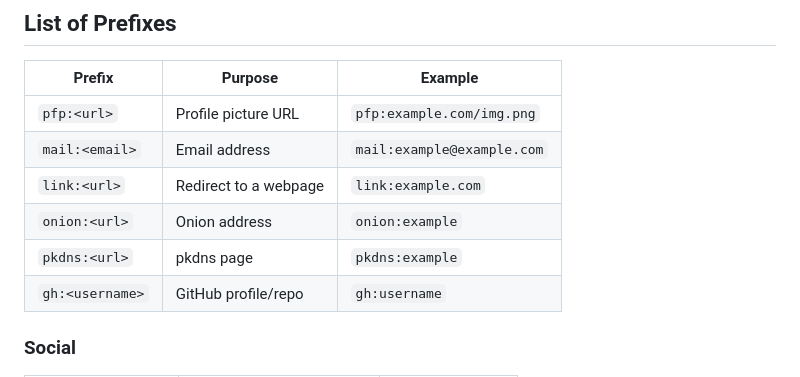
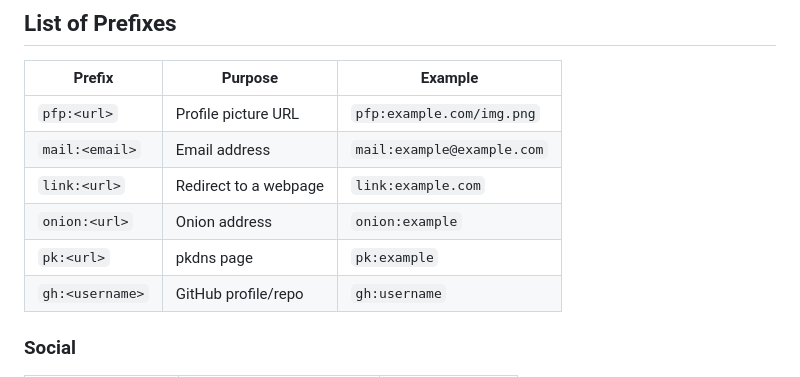
Before and after one commit to H4ckB4s3/dprofile, a Markdown page: README.md, the part around the change. Rendered like a GitHub page.

```diff
--- a/README.md
+++ b/README.md
@@ -35,7 +35,7 @@ TXT record prefixes standardize how information is structured and interpreted, m
 | `mail:<email>`               | Email address                    | `mail:example@example.com` |
 | `link:<url>`                 | Redirect to a webpage            | `link:example.com`         |
 | `onion:<url>`                | Onion address                    | `onion:example`            |
-| `pkdns:<url>`                | pkdns page                       | `pkdns:example`            |
+| `pk:<url>`                   | pkdns page                       | `pk:example`               |
 | `gh:<username>`              | GitHub profile/repo              | `gh:username`              |
 
 ### Social
```
